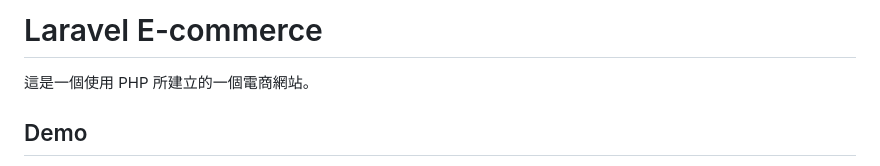
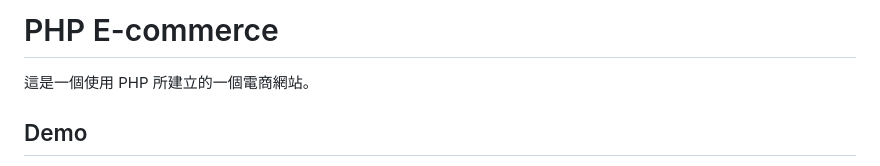
Before and after one commit to jiajyunwang/php-ecommerce, a Markdown page: README.md, the part around the change. Rendered like a GitHub page.

```diff
--- a/README.md
+++ b/README.md
@@ -1,4 +1,4 @@
-# Laravel E-commerce
+# PHP E-commerce
 
 這是一個使用 PHP 所建立的一個電商網站。
 
```
